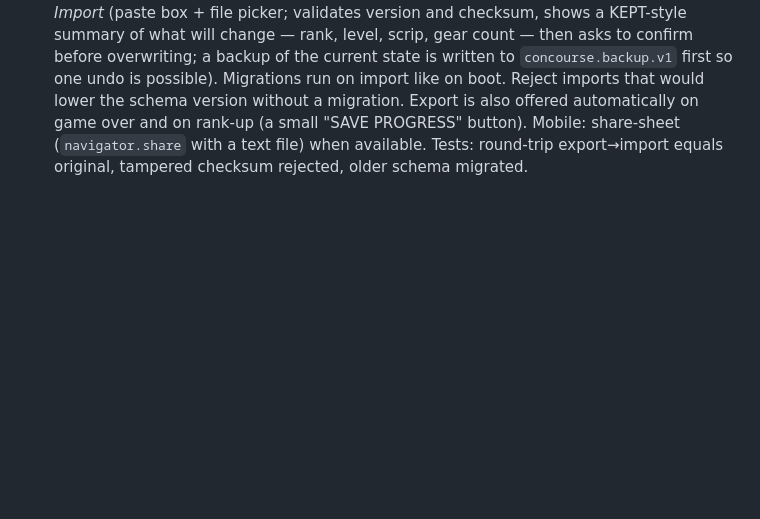
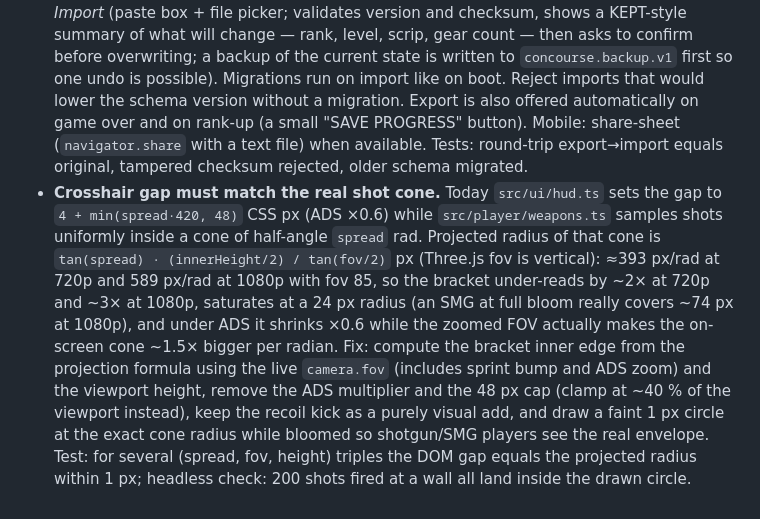
Before and after one commit to Sporedd/orbital-concourse, a Markdown page: PLAN.md, the part around the change. GitHub-like rendering; blank space fills up the shorter version.

Commit message:
Plan: calibrate the crosshair gap to the projected shot cone
Co-Authored-By: Claude Fable 5.1 <noreply@anthropic.com>

```diff
--- a/PLAN.md
+++ b/PLAN.md
@@ -182,3 +182,4 @@ Loot should *look* like progress. Every item has an **item level** (`level` = ro
   Also: scripted boss spawn always on the plinth with a cleared 6 m radius; dev overlay `window.__nav.debug()` that draws the blocked grid and flow field; a headless test that drives each boss from its gate to five player positions and asserts arrival.
 - **BUG: fires vs LED/accent strips.** A thin accent strip draws as a hard line straight through the soft glow of a fire (user screenshot 2026-10-15). Likely transparent-sorting: the fire's glow halo is a large billboard sorted by its centre, so a strip that is nearer than the centre is drawn after it (or the strip writes depth and clips the halo). Fix candidates, in order: (1) fire halos/smoke in `src/world/fire.ts` get `depthWrite: false`, additive blending and a higher `renderOrder` than strips, strips (`src/world/glows.ts` / props accent strips) get `depthWrite: false`; (2) if strips are opaque glow meshes, give fire halos `depthTest: false` and draw them in a late pass before the post chain; (3) check bloom isn't double-brightening the overlap. Add a headless screenshot test that places a strip in front of a fire and asserts no hard edge (luma gradient monotonic across the strip line). Check the same for pit-stop braziers and gate lamps.
 - **Progress save export / import.** All persistent state lives in localStorage (`concourse.progress.v1`, `standing.v1`, `sponsor.v1`, `gear.v1`, `wallet.v1`, `shop.v1`, `settings.v1`, `mobile.v1`, `player.id`, `net.name`), which a cleared browser or a different device loses. Add a **Save** panel (settings screen, and the start menu): *Download as .txt* (one JSON document with `version`, `exportedAt`, every key above, plus a checksum), *Copy to clipboard* (same text, base64-wrapped so it survives chat/email line breaks), and *Import* (paste box + file picker; validates version and checksum, shows a KEPT-style summary of what will change — rank, level, scrip, gear count — then asks to confirm before overwriting; a backup of the current state is written to `concourse.backup.v1` first so one undo is possible). Migrations run on import like on boot. Reject imports that would lower the schema version without a migration. Export is also offered automatically on game over and on rank-up (a small "SAVE PROGRESS" button). Mobile: share-sheet (`navigator.share` with a text file) when available. Tests: round-trip export→import equals original, tampered checksum rejected, older schema migrated.
+- **Crosshair gap must match the real shot cone.** Today `src/ui/hud.ts` sets the gap to `4 + min(spread·420, 48)` CSS px (ADS ×0.6) while `src/player/weapons.ts` samples shots uniformly inside a cone of half-angle `spread` rad. Projected radius of that cone is `tan(spread) · (innerHeight/2) / tan(fov/2)` px (Three.js fov is vertical): ≈393 px/rad at 720p and 589 px/rad at 1080p with fov 85, so the bracket under-reads by ~2× at 720p and ~3× at 1080p, saturates at a 24 px radius (an SMG at full bloom really covers ~74 px at 1080p), and under ADS it shrinks ×0.6 while the zoomed FOV actually makes the on-screen cone ~1.5× bigger per radian. Fix: compute the bracket inner edge from the projection formula using the live `camera.fov` (includes sprint bump and ADS zoom) and the viewport height, remove the ADS multiplier and the 48 px cap (clamp at ~40 % of the viewport instead), keep the recoil kick as a purely visual add, and draw a faint 1 px circle at the exact cone radius while bloomed so shotgun/SMG players see the real envelope. Test: for several (spread, fov, height) triples the DOM gap equals the projected radius within 1 px; headless check: 200 shots fired at a wall all land inside the drawn circle.
```
